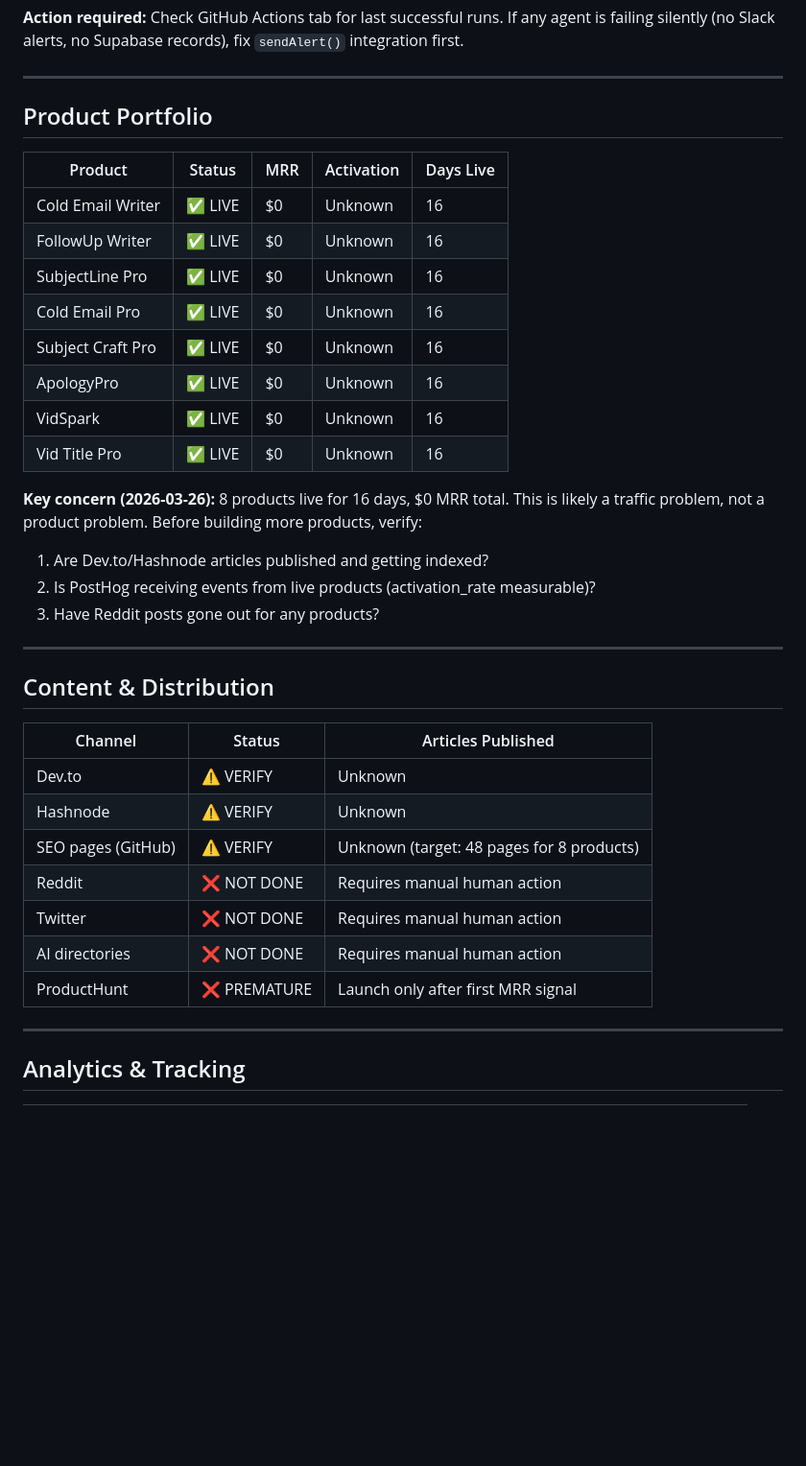
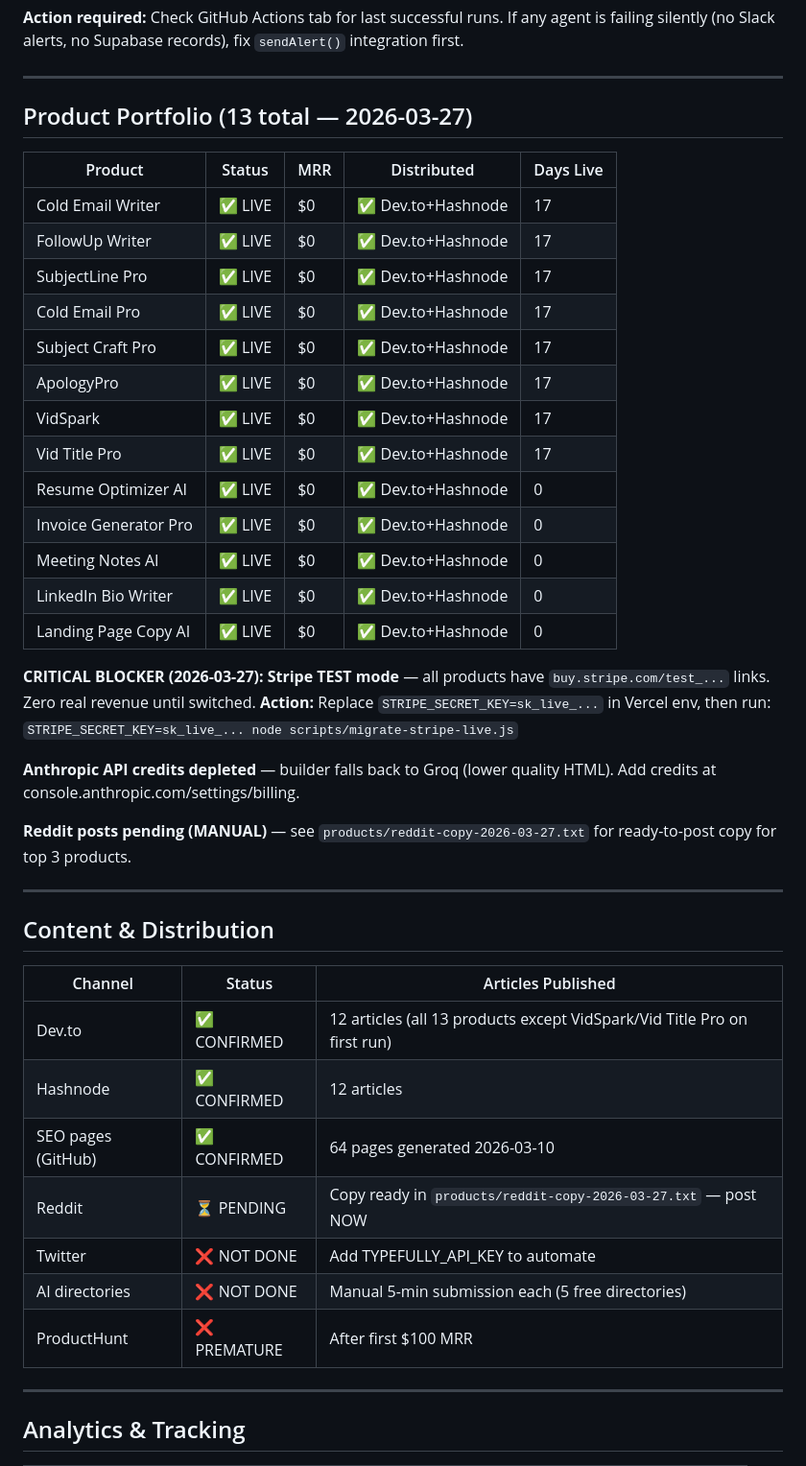
Before and after one commit to Ammumammu/agent-os, a Markdown page: IMPLEMENTATION_STATUS.md, the part around the change. Shown at 96% size. GitHub-like rendering; blank space fills up the shorter version.

```diff
--- a/IMPLEMENTATION_STATUS.md
+++ b/IMPLEMENTATION_STATUS.md
@@ -61,23 +61,30 @@
 
 ---
 
-## Product Portfolio
+## Product Portfolio (13 total — 2026-03-27)
 
-| Product | Status | MRR | Activation | Days Live |
-|---------|--------|-----|-----------|-----------|
-| Cold Email Writer | ✅ LIVE | $0 | Unknown | 16 |
-| FollowUp Writer | ✅ LIVE | $0 | Unknown | 16 |
-| SubjectLine Pro | ✅ LIVE | $0 | Unknown | 16 |
-| Cold Email Pro | ✅ LIVE | $0 | Unknown | 16 |
-| Subject Craft Pro | ✅ LIVE | $0 | Unknown | 16 |
-| ApologyPro | ✅ LIVE | $0 | Unknown | 16 |
-| VidSpark | ✅ LIVE | $0 | Unknown | 16 |
-| Vid Title Pro | ✅ LIVE | $0 | Unknown | 16 |
+| Product | Status | MRR | Distributed | Days Live |
+|---------|--------|-----|-------------|-----------|
+| Cold Email Writer | ✅ LIVE | $0 | ✅ Dev.to+Hashnode | 17 |
+| FollowUp Writer | ✅ LIVE | $0 | ✅ Dev.to+Hashnode | 17 |
+| SubjectLine Pro | ✅ LIVE | $0 | ✅ Dev.to+Hashnode | 17 |
+| Cold Email Pro | ✅ LIVE | $0 | ✅ Dev.to+Hashnode | 17 |
+| Subject Craft Pro | ✅ LIVE | $0 | ✅ Dev.to+Hashnode | 17 |
+| ApologyPro | ✅ LIVE | $0 | ✅ Dev.to+Hashnode | 17 |
+| VidSpark | ✅ LIVE | $0 | ✅ Dev.to+Hashnode | 17 |
+| Vid Title Pro | ✅ LIVE | $0 | ✅ Dev.to+Hashnode | 17 |
+| Resume Optimizer AI | ✅ LIVE | $0 | ✅ Dev.to+Hashnode | 0 |
+| Invoice Generator Pro | ✅ LIVE | $0 | ✅ Dev.to+Hashnode | 0 |
+| Meeting Notes AI | ✅ LIVE | $0 | ✅ Dev.to+Hashnode | 0 |
+| LinkedIn Bio Writer | ✅ LIVE | $0 | ✅ Dev.to+Hashnode | 0 |
+| Landing Page Copy AI | ✅ LIVE | $0 | ✅ Dev.to+Hashnode | 0 |
 
-**Key concern (2026-03-26):** 8 products live for 16 days, $0 MRR total. This is likely a traffic problem, not a product problem. Before building more products, verify:
-1. Are Dev.to/Hashnode articles published and getting indexed?
-2. Is PostHog receiving events from live products (activation_rate measurable)?
-3. Have Reddit posts gone out for any products?
+**CRITICAL BLOCKER (2026-03-27): Stripe TEST mode** — all products have `buy.stripe.com/test_...` links. Zero real revenue until switched.
+**Action:** Replace `STRIPE_SECRET_KEY=sk_live_...` in Vercel env, then run: `STRIPE_SECRET_KEY=sk_live_... node scripts/migrate-stripe-live.js`
+
+**Anthropic API credits depleted** — builder falls back to Groq (lower quality HTML). Add credits at console.anthropic.com/settings/billing.
+
+**Reddit posts pending (MANUAL)** — see `products/reddit-copy-2026-03-27.txt` for ready-to-post copy for top 3 products.
 
 ---
 
@@ -85,13 +92,13 @@
 
 | Channel | Status | Articles Published |
 |---------|--------|-------------------|
-| Dev.to | ⚠️ VERIFY | Unknown |
-| Hashnode | ⚠️ VERIFY | Unknown |
-| SEO pages (GitHub) | ⚠️ VERIFY | Unknown (target: 48 pages for 8 products) |
-| Reddit | ❌ NOT DONE | Requires manual human action |
-| Twitter | ❌ NOT DONE | Requires manual human action |
-| AI directories | ❌ NOT DONE | Requires manual human action |
-| ProductHunt | ❌ PREMATURE | Launch only after first MRR signal |
+| Dev.to | ✅ CONFIRMED | 12 articles (all 13 products except VidSpark/Vid Title Pro on first run) |
+| Hashnode | ✅ CONFIRMED | 12 articles |
+| SEO pages (GitHub) | ✅ CONFIRMED | 64 pages generated 2026-03-10 |
+| Reddit | ⏳ PENDING | Copy ready in `products/reddit-copy-2026-03-27.txt` — post NOW |
+| Twitter | ❌ NOT DONE | Add TYPEFULLY_API_KEY to automate |
+| AI directories | ❌ NOT DONE | Manual 5-min submission each (5 free directories) |
+| ProductHunt | ❌ PREMATURE | After first $100 MRR |
 
 ---
 
```
Also changed, not shown: HANDOFF.md (+37 -1 lines).
